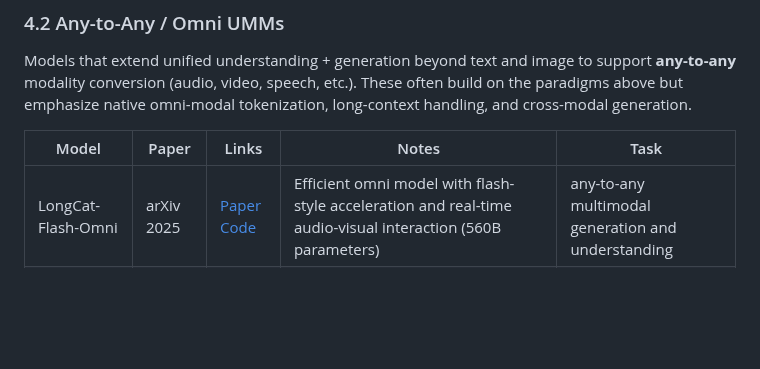
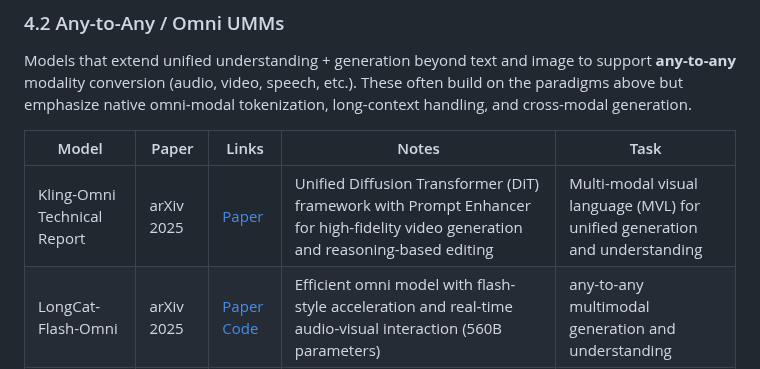
Before and after one commit to OpenEnvision/Awesome-Multimodal-Modeling, a Markdown page: README.md, the part around the change. Rendered like a GitHub page; blank space fills up the shorter version.

Commit message:
add kling-omni

```diff
--- a/README.md
+++ b/README.md
@@ -700,6 +700,7 @@ Models that extend unified understanding + generation beyond text and image to s
 
 | Model | Paper | Links | Notes | Task |
 |---|---|---|---|---|
+| Kling-Omni Technical Report | arXiv 2025 | [Paper](https://arxiv.org/pdf/2512.16776) | Unified Diffusion Transformer (DiT) framework with Prompt Enhancer for high-fidelity video generation and reasoning-based editing | Multi-modal visual language (MVL) for unified generation and understanding |
 | LongCat-Flash-Omni | arXiv 2025 | [Paper](https://arxiv.org/abs/2511.00279) [Code](https://github.com/meituan-longcat/LongCat-Flash-Omni) | Efficient omni model with flash-style acceleration and real-time audio-visual interaction (560B parameters) | any-to-any multimodal generation and understanding |
 | Ming-Flash-Omni | arXiv 2025 | [Paper](https://arxiv.org/abs/2510.24821) [Code](https://github.com/inclusionAI/Ming) | Sparse unified MoE architecture (100B total, 6.1B active) for efficient multimodal perception and generation | any-to-any multimodal perception and generation |
 | Qwen3-Omni | arXiv 2025 | [Paper](https://arxiv.org/abs/2509.17765) [Code](https://github.com/QwenLM/Qwen3-Omni) | Next-gen Qwen omni model with unified modality space, maintaining SOTA across text/image/audio/video | any-to-any multimodal understanding and generation |
```
